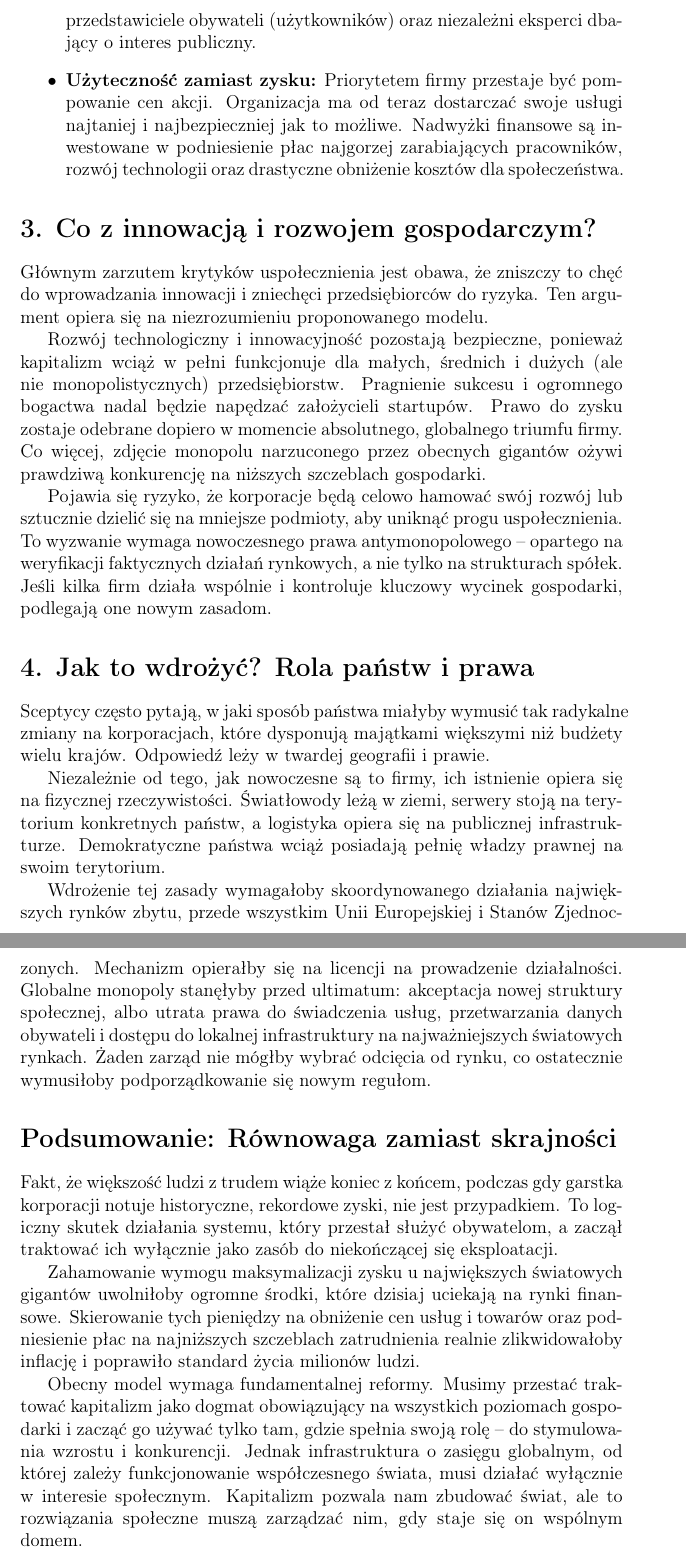
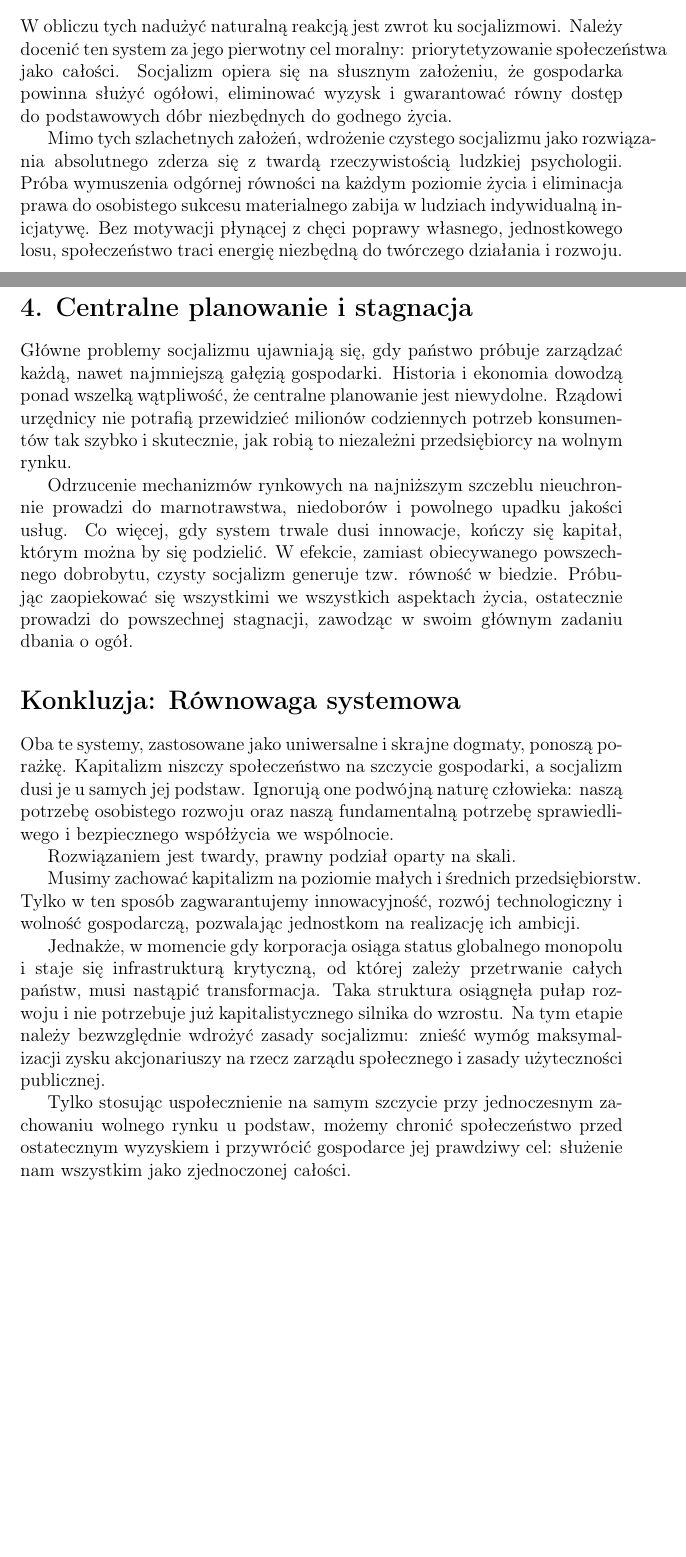
Before and after one commit to Engarix/Thoughts, a LaTeX document (KapitalizmDoSocjalizmOD.tex): two parts of pages 3 and 4 of 4 before the commit and two parts of pages 2 and 3 of 3 after it, joined at a grey line, cut at the place of the change, the shorter picture padded with empty space. Compiled offline with pdfLaTeX.

Commit message:
Manifest v2

```diff
--- a/KapitalizmDoSocjalizmOD.tex
+++ b/KapitalizmDoSocjalizmOD.tex
@@ -3,7 +3,7 @@
 \usepackage[utf8]{inputenc}
 \usepackage[T1]{fontenc}
 
-\title{\textbf{Od Kapitalizmu do Socjalizmu}\\ \large Kiedy z pojedynczej jednostki  powinniśmy zacząć myśleć o całości? Dlaczego globalna gospodarka potrzebuje nowych zasad do zapewnienia jakości życia społeczeństwu?}
+\title{\textbf{Od kapitalizmu do socjalizmu}\\ \large Równowaga systemowa i nowy cel gospodarki}
 \author{}
 \date{}
 
@@ -41,29 +36,23 @@ Wdrożenie tego rozwiązania opiera się na trzech filarach:
-    \item \textbf{Nowa struktura własności:} Po przekroczeniu progu, udziały funduszy inwestycyjnych i założycieli zostają wykupione przez społeczny fundusz powierniczy. Miejsce akcjonariuszy żądających dywidend zajmuje zarząd oparty na wielostronnej reprezentacji społecznej. Decyzje podejmują wspólnie: przedstawiciele pracowników firmy, wylosowani przedstawiciele obywateli (użytkowników) oraz niezależni eksperci dbający o interes publiczny.
-    \item \textbf{Użyteczność zamiast zysku:} Priorytetem firmy przestaje być pompowanie cen akcji. Organizacja ma od teraz dostarczać swoje usługi najtaniej i najbezpieczniej jak to możliwe. Nadwyżki finansowe są inwestowane w podniesienie płac najgorzej zarabiających pracowników, rozwój technologii oraz drastyczne obniżenie kosztów dla społeczeństwa.
-\end{itemize}
+W obliczu tych nadużyć naturalną reakcją jest zwrot ku socjalizmowi. Należy docenić ten system za jego pierwotny cel moralny: priorytetyzowanie społeczeństwa jako całości. Socjalizm opiera się na słusznym założeniu, że gospodarka powinna służyć ogółowi, eliminować wyzysk i gwarantować równy dostęp do podstawowych dóbr niezbędnych do godnego życia.
 
-\section*{3. Co z innowacją i rozwojem gospodarczym?}
+Mimo tych szlachetnych założeń, wdrożenie czystego socjalizmu jako rozwiązania absolutnego zderza się z twardą rzeczywistością ludzkiej psychologii. Próba wymuszenia odgórnej równości na każdym poziomie życia i eliminacja prawa do osobistego sukcesu materialnego zabija w ludziach indywidualną inicjatywę. Bez motywacji płynącej z chęci poprawy własnego, jednostkowego losu, społeczeństwo traci energię niezbędną do twórczego działania i rozwoju.
 
-Głównym zarzutem krytyków uspołecznienia jest obawa, że zniszczy to chęć do wprowadzania innowacji i zniechęci przedsiębiorców do ryzyka. Ten argument opiera się na niezrozumieniu proponowanego modelu.
+\section*{4. Centralne planowanie i stagnacja}
 
-Rozwój technologiczny i innowacyjność pozostają bezpieczne, ponieważ kapitalizm wciąż w pełni funkcjonuje dla małych, średnich i dużych (ale nie monopolistycznych) przedsiębiorstw. Pragnienie sukcesu i ogromnego bogactwa nadal będzie napędzać założycieli startupów. Prawo do zysku zostaje odebrane dopiero w momencie absolutnego, globalnego triumfu firmy. Co więcej, zdjęcie monopolu narzuconego przez obecnych gigantów ożywi prawdziwą konkurencję na niższych szczeblach gospodarki.
+Główne problemy socjalizmu ujawniają się, gdy państwo próbuje zarządzać każdą, nawet najmniejszą gałęzią gospodarki. Historia i ekonomia dowodzą ponad wszelką wątpliwość, że centralne planowanie jest niewydolne. Rządowi urzędnicy nie potrafią przewidzieć milionów codziennych potrzeb konsumentów tak szybko i skutecznie, jak robią to niezależni przedsiębiorcy na wolnym rynku.
 
-Pojawia się ryzyko, że korporacje będą celowo hamować swój rozwój lub sztucznie dzielić się na mniejsze podmioty, aby uniknąć progu uspołecznienia. To wyzwanie wymaga nowoczesnego prawa antymonopolowego -- opartego na weryfikacji faktycznych działań rynkowych, a nie tylko na strukturach spółek. Jeśli kilka firm działa wspólnie i kontroluje kluczowy wycinek gospodarki, podlegają one nowym zasadom.
+Odrzucenie mechanizmów rynkowych na najniższym szczeblu nieuchronnie prowadzi do marnotrawstwa, niedoborów i powolnego upadku jakości usług. Co więcej, gdy system trwale dusi innowacje, kończy się kapitał, którym można by się podzielić. W efekcie, zamiast obiecywanego powszechnego dobrobytu, czysty socjalizm generuje tzw. równość w biedzie. Próbując zaopiekować się wszystkimi we wszystkich aspektach życia, ostatecznie prowadzi do powszechnej stagnacji, zawodząc w swoim głównym zadaniu dbania o ogół.
 
-\section*{4. Jak to wdrożyć? Rola państw i prawa}
+\section*{Konkluzja: Równowaga systemowa}
 
-Sceptycy często pytają, w jaki sposób państwa miałyby wymusić tak radykalne zmiany na korporacjach, które dysponują majątkami większymi niż budżety wielu krajów. Odpowiedź leży w twardej geografii i prawie.
+Oba te systemy, zastosowane jako uniwersalne i skrajne dogmaty, ponoszą porażkę. Kapitalizm niszczy społeczeństwo na szczycie gospodarki, a socjalizm dusi je u samych jej podstaw. Ignorują one podwójną naturę człowieka: naszą potrzebę osobistego rozwoju oraz naszą fundamentalną potrzebę sprawiedliwego i bezpiecznego współżycia we wspólnocie.
 
-Niezależnie od tego, jak nowoczesne są to firmy, ich istnienie opiera się na fizycznej rzeczywistości. Światłowody leżą w ziemi, serwery stoją na terytorium konkretnych państw, a logistyka opiera się na publicznej infrastrukturze. Demokratyczne państwa wciąż posiadają pełnię władzy prawnej na swoim terytorium.
+Rozwiązaniem jest twardy, prawny podział oparty na skali.
 
-Wdrożenie tej zasady wymagałoby skoordynowanego działania największych rynków zbytu, przede wszystkim Unii Europejskiej i Stanów Zjednoczonych. Mechanizm opierałby się na licencji na prowadzenie działalności. Globalne monopoly stanęłyby przed ultimatum: akceptacja nowej struktury społecznej, albo utrata prawa do świadczenia usług, przetwarzania danych obywateli i dostępu do lokalnej infrastruktury na najważniejszych światowych rynkach. Żaden zarząd nie mógłby wybrać odcięcia od rynku, co ostatecznie wymusiłoby podporządkowanie się nowym regułom.
+Musimy zachować kapitalizm na poziomie małych i średnich przedsiębiorstw. Tylko w ten sposób zagwarantujemy innowacyjność, rozwój technologiczny i wolność gospodarczą, pozwalając jednostkom na realizację ich ambicji.
 
-\section*{Podsumowanie: Równowaga zamiast skrajności}
+Jednakże, w momencie gdy korporacja osiąga status globalnego monopolu i staje się infrastrukturą krytyczną, od której zależy przetrwanie całych państw, musi nastąpić transformacja. Taka struktura osiągnęła pułap rozwoju i nie potrzebuje już kapitalistycznego silnika do wzrostu. Na tym etapie należy bezwzględnie wdrożyć zasady socjalizmu: znieść wymóg maksymalizacji zysku akcjonariuszy na rzecz zarządu społecznego i zasady użyteczności publicznej.
 
-Fakt, że większość ludzi z trudem wiąże koniec z końcem, podczas gdy garstka korporacji notuje historyczne, rekordowe zyski, nie jest przypadkiem. To logiczny skutek działania systemu, który przestał służyć obywatelom, a zaczął traktować ich wyłącznie jako zasób do niekończącej się eksploatacji.
-
-Zahamowanie wymogu maksymalizacji zysku u największych światowych gigantów uwolniłoby ogromne środki, które dzisiaj uciekają na rynki finansowe. Skierowanie tych pieniędzy na obniżenie cen usług i towarów oraz podniesienie płac na najniższych szczeblach zatrudnienia realnie zlikwidowałoby inflację i poprawiło standard życia milionów ludzi.
-
-Obecny model wymaga fundamentalnej reformy. Musimy przestać traktować kapitalizm jako dogmat obowiązujący na wszystkich poziomach gospodarki i zacząć go używać tylko tam, gdzie spełnia swoją rolę -- do stymulowania wzrostu i konkurencji. Jednak infrastruktura o zasięgu globalnym, od której zależy funkcjonowanie współczesnego świata, musi działać wyłącznie w interesie społecznym. Kapitalizm pozwala nam zbudować świat, ale to rozwiązania społeczne muszą zarządzać nim, gdy staje się on wspólnym domem.
+Tylko stosując uspołecznienie na samym szczycie przy jednoczesnym zachowaniu wolnego rynku u podstaw, możemy chronić społeczeństwo przed ostatecznym wyzyskiem i przywrócić gospodarce jej prawdziwy cel: służenie nam wszystkim jako zjednoczonej całości.
 
 \end{document}
```
Also changed, not shown: KapitalizmDoSocjalizmOD.pdf, KapitalizmDoSocjalizmOD.tex (27 more changed lines), 2 other files.
